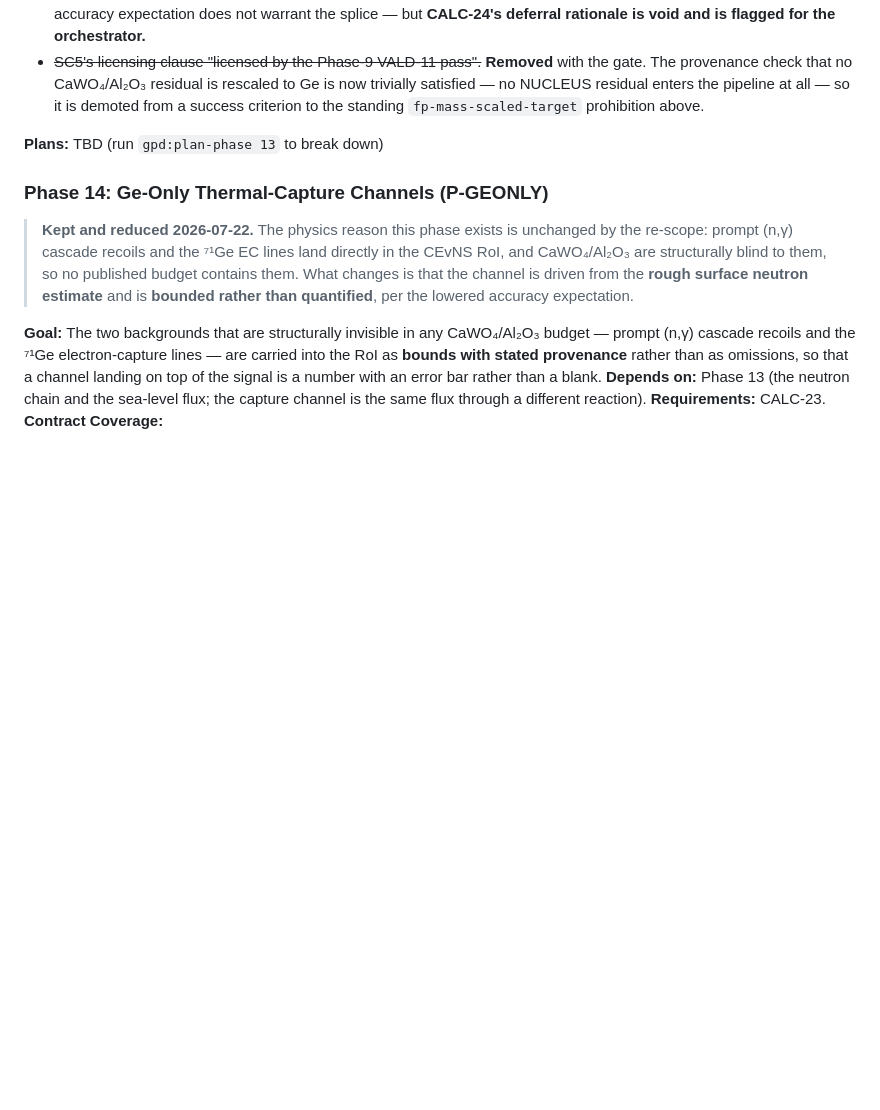
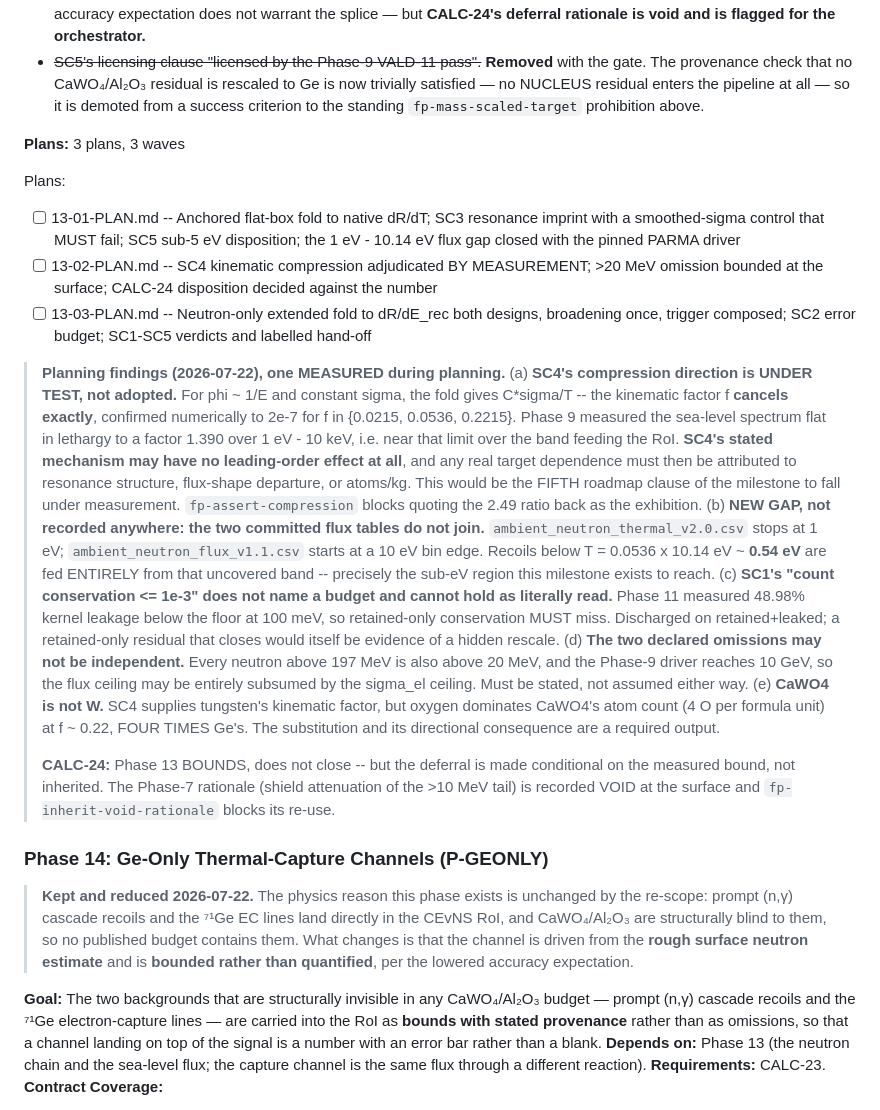
Before and after one commit to WashU-Astroparticle-Lab/qpd_potential, a Markdown page: GPD/ROADMAP.md, the part around the change. Drawn GitHub-style; blank space fills up the shorter version.

Commit message:
docs: record Phase 13 plans; SC4 compression mechanism cancels analytically
Co-Authored-By: Claude Opus 4.8 <noreply@anthropic.com>

```diff
--- a/GPD/ROADMAP.md
+++ b/GPD/ROADMAP.md
@@ -374,7 +374,21 @@ Plans:
 - ~~SC4's bounding argument "its impact is bounded at the VNS, where the building plus shield cut the >10 MeV flux by ~5–7× relative to v1.1's surface premise".~~ **Removed and inverted:** that attenuation was the stated reason CALC-24 was safe to defer, and it does not exist for an unshielded surface wafer. The >20 MeV omission is therefore a **larger** fraction of this channel than it was under the void premise. It is still bounded rather than closed, because the lowered accuracy expectation does not warrant the splice — but **CALC-24's deferral rationale is void and is flagged for the orchestrator.**
 - ~~SC5's licensing clause "licensed by the Phase-9 VALD-11 pass".~~ **Removed** with the gate. The provenance check that no CaWO₄/Al₂O₃ residual is rescaled to Ge is now trivially satisfied — no NUCLEUS residual enters the pipeline at all — so it is demoted from a success criterion to the standing `fp-mass-scaled-target` prohibition above.
 
-**Plans:** TBD (run `gpd:plan-phase 13` to break down)
+**Plans:** 3 plans, 3 waves
+
+Plans:
+- [ ] 13-01-PLAN.md -- Anchored flat-box fold to native dR/dT; SC3 resonance imprint with a smoothed-sigma control that MUST fail; SC5 sub-5 eV disposition; the 1 eV - 10.14 eV flux gap closed with the pinned PARMA driver
+- [ ] 13-02-PLAN.md -- SC4 kinematic compression adjudicated BY MEASUREMENT; >20 MeV omission bounded at the surface; CALC-24 disposition decided against the number
+- [ ] 13-03-PLAN.md -- Neutron-only extended fold to dR/dE_rec both designs, broadening once, trigger composed; SC2 error budget; SC1-SC5 verdicts and labelled hand-off
+
+> **Planning findings (2026-07-22), one MEASURED during planning.**
+> (a) **SC4's compression direction is UNDER TEST, not adopted.** For phi ~ 1/E and constant sigma, the fold gives C*sigma/T -- the kinematic factor f **cancels exactly**, confirmed numerically to 2e-7 for f in {0.0215, 0.0536, 0.2215}. Phase 9 measured the sea-level spectrum flat in lethargy to a factor 1.390 over 1 eV - 10 keV, i.e. near that limit over the band feeding the RoI. **SC4's stated mechanism may have no leading-order effect at all**, and any real target dependence must then be attributed to resonance structure, flux-shape departure, or atoms/kg. This would be the FIFTH roadmap clause of the milestone to fall under measurement. `fp-assert-compression` blocks quoting the 2.49 ratio back as the exhibition.
+> (b) **NEW GAP, not recorded anywhere: the two committed flux tables do not join.** `ambient_neutron_thermal_v2.0.csv` stops at 1 eV; `ambient_neutron_flux_v1.1.csv` starts at a 10 eV bin edge. Recoils below T = 0.0536 x 10.14 eV ~ **0.54 eV** are fed ENTIRELY from that uncovered band -- precisely the sub-eV region this milestone exists to reach.
+> (c) **SC1's "count conservation <= 1e-3" does not name a budget and cannot hold as literally read.** Phase 11 measured 48.98% kernel leakage below the floor at 100 meV, so retained-only conservation MUST miss. Discharged on retained+leaked; a retained-only residual that closes would itself be evidence of a hidden rescale.
+> (d) **The two declared omissions may not be independent.** Every neutron above 197 MeV is also above 20 MeV, and the Phase-9 driver reaches 10 GeV, so the flux ceiling may be entirely subsumed by the sigma_el ceiling. Must be stated, not assumed either way.
+> (e) **CaWO4 is not W.** SC4 supplies tungsten's kinematic factor, but oxygen dominates CaWO4's atom count (4 O per formula unit) at f ~ 0.22, FOUR TIMES Ge's. The substitution and its directional consequence are a required output.
+>
+> **CALC-24:** Phase 13 BOUNDS, does not close -- but the deferral is made conditional on the measured bound, not inherited. The Phase-7 rationale (shield attenuation of the >10 MeV tail) is recorded VOID at the surface and `fp-inherit-void-rationale` blocks its re-use.
 
 ### Phase 14: Ge-Only Thermal-Capture Channels (P-GEONLY)
 
```
